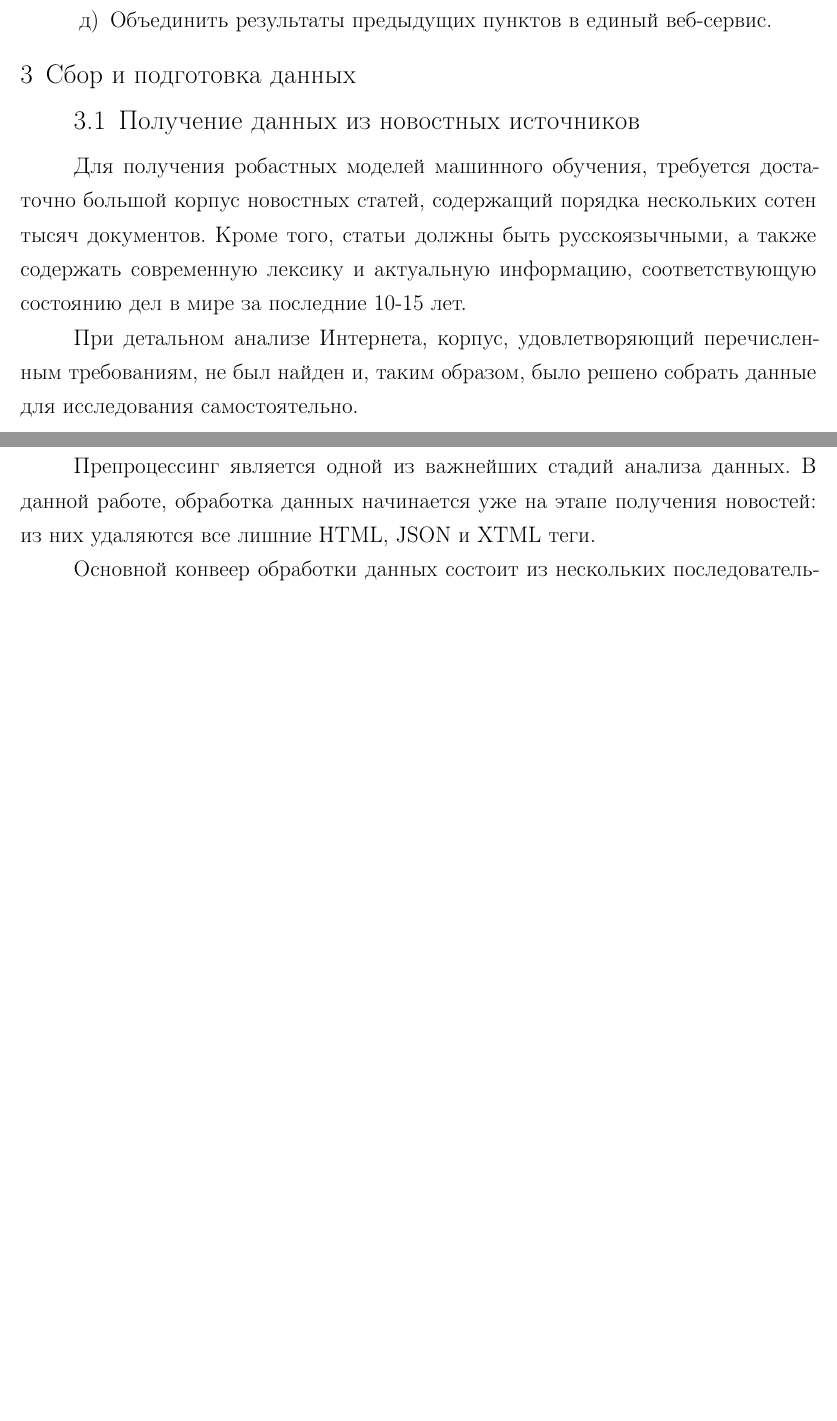
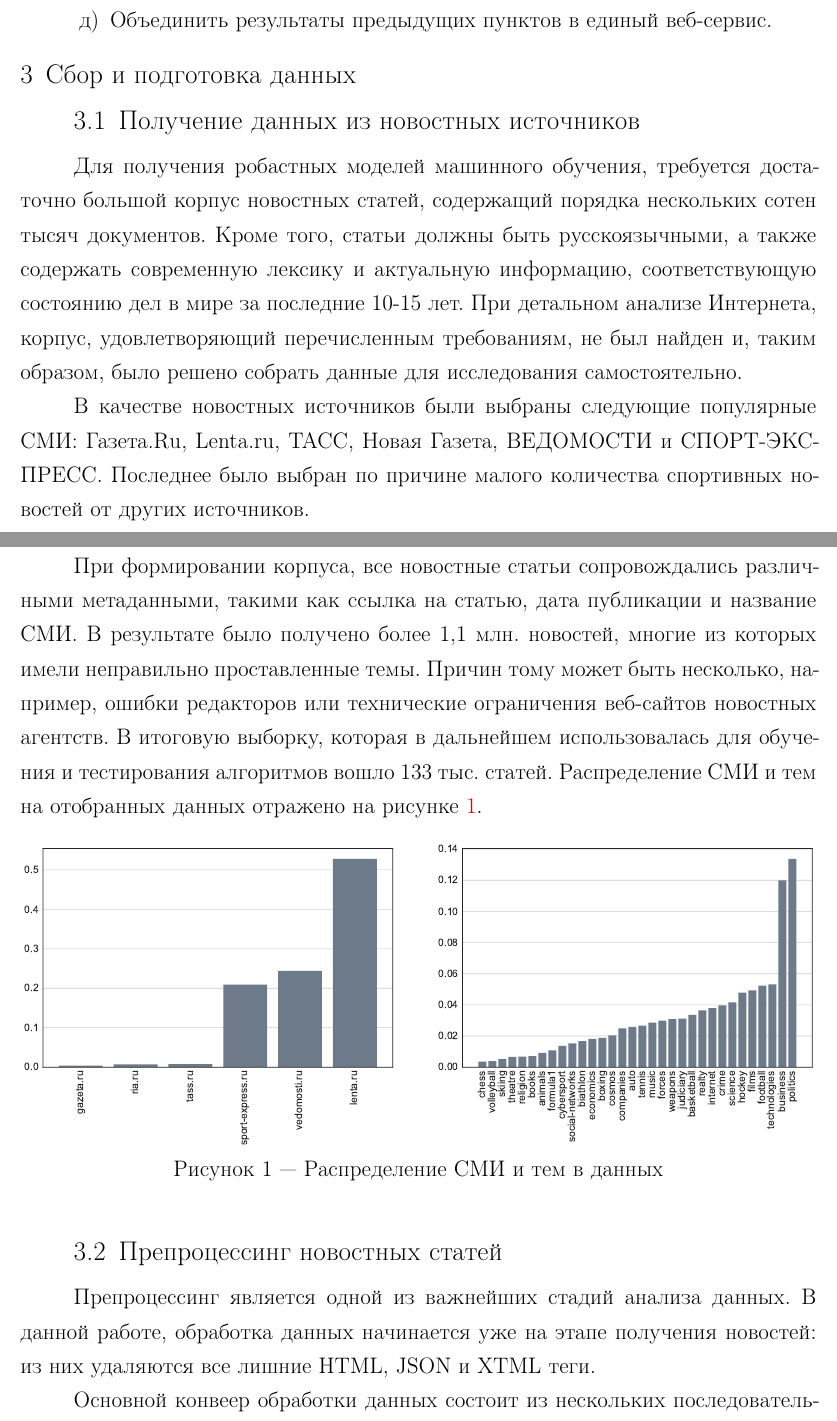
Before and after one commit to yutkin/News-Aggregator, a LaTeX document (docs/main.tex): two parts of pages 4 and 5 of 7 before the commit and two parts of pages 4 and 5 of 8 after it, joined at a grey line, cut so that both start at the same text, the shorter picture padded with empty space. Compiled offline with pdfLaTeX; a LaTeX package or settings file that is missing is left out.

Commit message:
Started data description

```diff
--- a/docs/main.tex
+++ b/docs/main.tex
@@ -81,9 +81,24 @@
 Для получения робастных моделей машинного обучения, требуется достаточно большой корпус новостных статей,
 содержащий порядка нескольких сотен тысяч документов. Кроме того, статьи должны быть русскоязычными, а также
 содержать современную лексику и актуальную информацию, соответствующую состоянию дел в мире за последние 10-15 лет.
-
 При детальном анализе Интернета, корпус, удовлетворяющий перечисленным требованиям, не был найден и, таким образом,
 было решено собрать данные для исследования самостоятельно.
+
+В качестве новостных источников были выбраны следующие популярные СМИ:
+Газета.Ru, Lenta.ru, ТАСС, Новая Газета, ВЕДОМОСТИ и СПОРТ-ЭКСПРЕСС. Последнее было выбран по причине малого
+количества спортивных новостей от других источников.
+
+При формировании корпуса, все новостные статьи сопровождались различными метаданными, такими как ссылка на статью,
+дата публикации и название СМИ. В результате было получено более 1,1 млн. новостей, многие из которых имели
+неправильно проставленные темы. Причин тому может быть несколько, например, ошибки редакторов или технические ограничения
+веб-сайтов новостных агентств. В итоговую выборку, которая в дальнейшем использовалась для обучения и тестирования алгоритмов
+вошло 133 тыс. статей. Распределение СМИ и тем на отобранных данных отражено на рисунке \ref{media_topic_distr}.
+\begin{figure}[h!]
+	\centering
+	\includegraphics[width=1\textwidth]{media_topi_distr.pdf}
+	\caption{Распределение СМИ и тем в данных}
+	\label{media_topic_distr}
+\end{figure}
 
 %\lipsum[3-4]
 \subsection{Препроцессинг новостных статей}
```
Also changed, not shown: data/README.md (added), docs/images/media_topi_distr.pdf (added), docs/main.pdf, docs/main.tex (1 more changed lines), 2 other files.
